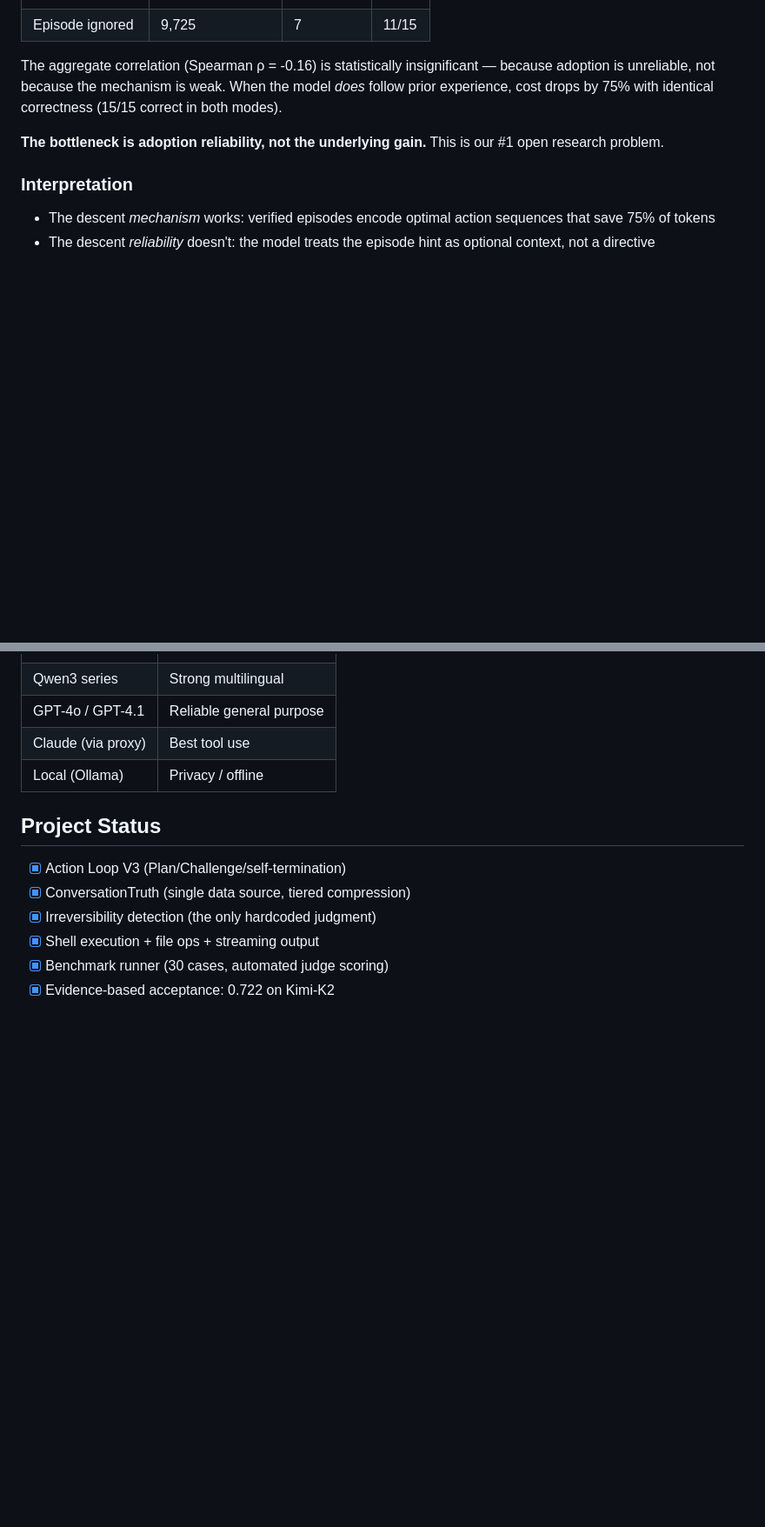
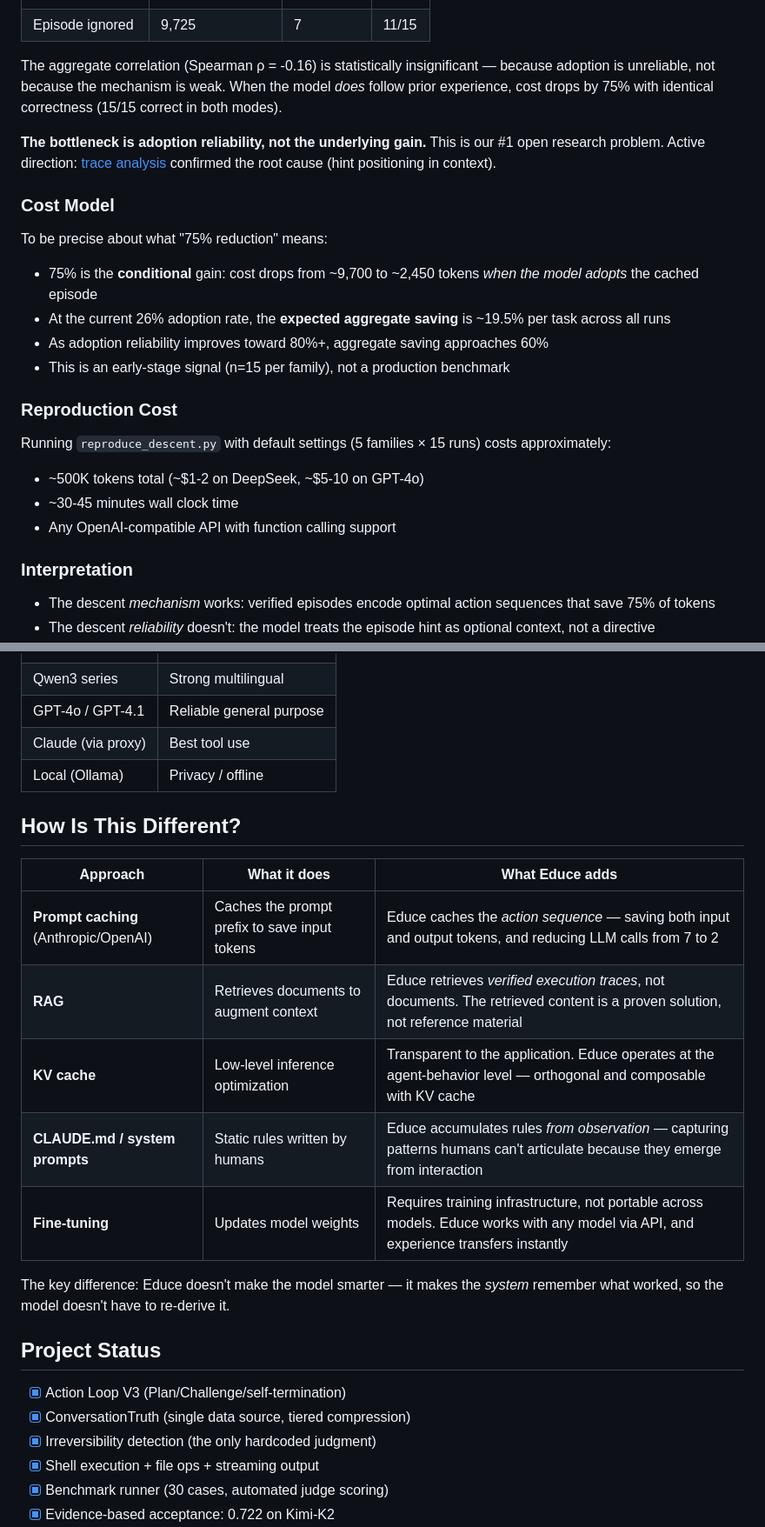
Before and after one commit to oneirozzzz7/educe, a Markdown page: README.md, 2 parts joined by grey strips. Shown at 87% size. Drawn GitHub-style; blank space fills up the shorter version.

Commit message:
docs: cost model clarification + how-is-this-different + subtitle
- Add human-readable subtitle under tagline
- Add Cost Model section (75% conditional, 19.5% aggregate at 26% adoption)
- Add Reproduction Cost (tokens, time, requirements)
- Add "How Is This Different?" comparison table (vs prompt caching/RAG/KV/fine-tuning)
- Link trace analysis from Known Limitations

```diff
--- a/README.md
+++ b/README.md
@@ -58,7 +58,22 @@ This shows up as a **bimodal distribution**, not a smooth descent curve:
 
 The aggregate correlation (Spearman ρ = -0.16) is statistically insignificant — because adoption is unreliable, not because the mechanism is weak. When the model *does* follow prior experience, cost drops by 75% with identical correctness (15/15 correct in both modes).
 
-**The bottleneck is adoption reliability, not the underlying gain.** This is our #1 open research problem.
+**The bottleneck is adoption reliability, not the underlying gain.** This is our #1 open research problem. Active direction: [trace analysis](docs/descent_analysis.md) confirmed the root cause (hint positioning in context).
+
+### Cost Model
+
+To be precise about what "75% reduction" means:
+- 75% is the **conditional** gain: cost drops from ~9,700 to ~2,450 tokens *when the model adopts* the cached episode
+- At the current 26% adoption rate, the **expected aggregate saving** is ~19.5% per task across all runs
+- As adoption reliability improves toward 80%+, aggregate saving approaches 60%
+- This is an early-stage signal (n=15 per family), not a production benchmark
+
+### Reproduction Cost
+
+Running `reproduce_descent.py` with default settings (5 families × 15 runs) costs approximately:
+- ~500K tokens total (~$1-2 on DeepSeek, ~$5-10 on GPT-4o)
+- ~30-45 minutes wall clock time
+- Any OpenAI-compatible API with function calling support
 
 ### Interpretation
 
@@ -104,6 +119,18 @@ Any OpenAI-compatible API:
 | Claude (via proxy) | Best tool use |
 | Local (Ollama) | Privacy / offline |
 
+## How Is This Different?
+
+| Approach | What it does | What Educe adds |
+|----------|-------------|-----------------|
+| **Prompt caching** (Anthropic/OpenAI) | Caches the prompt prefix to save input tokens | Educe caches the *action sequence* — saving both input and output tokens, and reducing LLM calls from 7 to 2 |
+| **RAG** | Retrieves documents to augment context | Educe retrieves *verified execution traces*, not documents. The retrieved content is a proven solution, not reference material |
+| **KV cache** | Low-level inference optimization | Transparent to the application. Educe operates at the agent-behavior level — orthogonal and composable with KV cache |
+| **CLAUDE.md / system prompts** | Static rules written by humans | Educe accumulates rules *from observation* — capturing patterns humans can't articulate because they emerge from interaction |
+| **Fine-tuning** | Updates model weights | Requires training infrastructure, not portable across models. Educe works with any model via API, and experience transfers instantly |
+
+The key difference: Educe doesn't make the model smarter — it makes the *system* remember what worked, so the model doesn't have to re-derive it.
+
 ## Project Status
 
 - [x] Action Loop V3 (Plan/Challenge/self-termination)
```
Also changed, not shown: other parts of README.md (+2 -2 lines).
